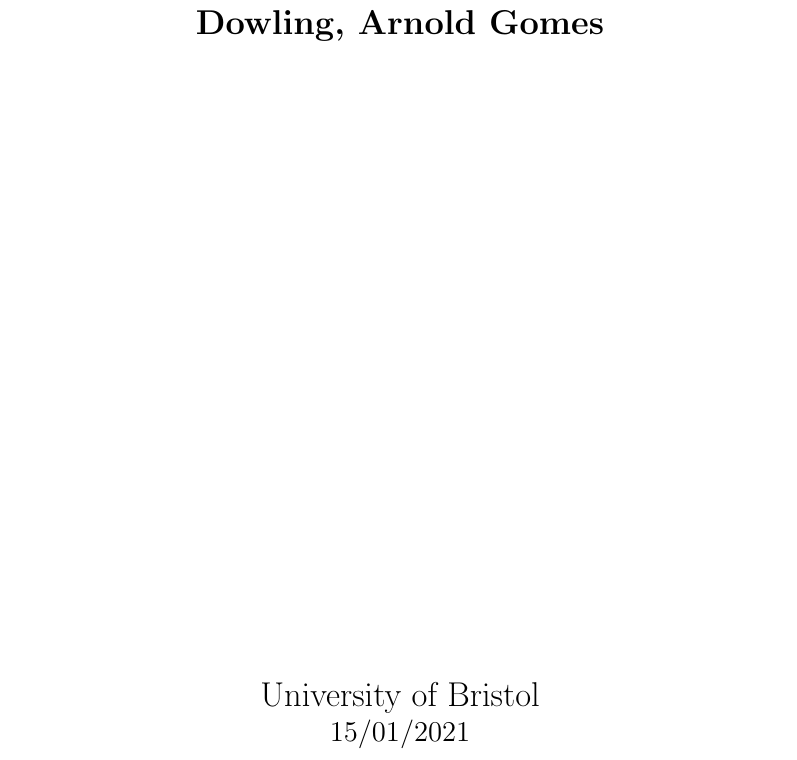
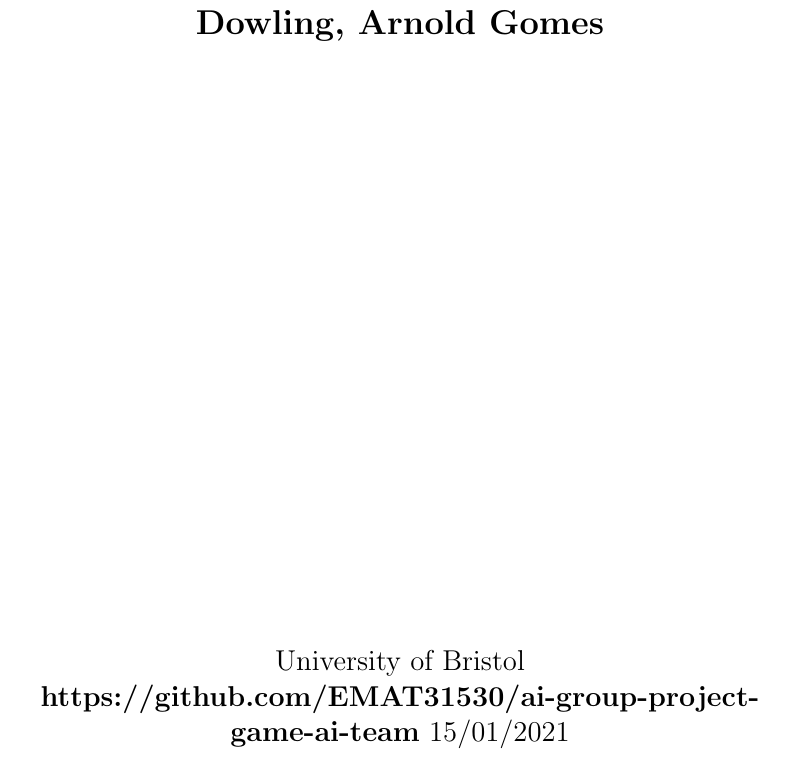
Before and after one commit to EMAT31530/ai-group-project-game-ai-team, a LaTeX document (project proposal.tex): part of page 1 of 7, cut so that both start at the same text. Compiled offline with pdfLaTeX.

Commit message:
Added Github link, slight spelling fixes

```diff
--- a/project proposal.tex
+++ b/project proposal.tex
@@ -25,12 +25,10 @@
         \vfill
 
 
-
         \vspace{0.8cm}
-
+        \Large
         University of Bristol
-
-        \Large
+        \textbf{https://github.com/EMAT31530/ai-group-project-game-ai-team}
         15/01/2021
 
     \end{center}
```
Also changed, not shown: project proposal.tex (2 more changed lines).
